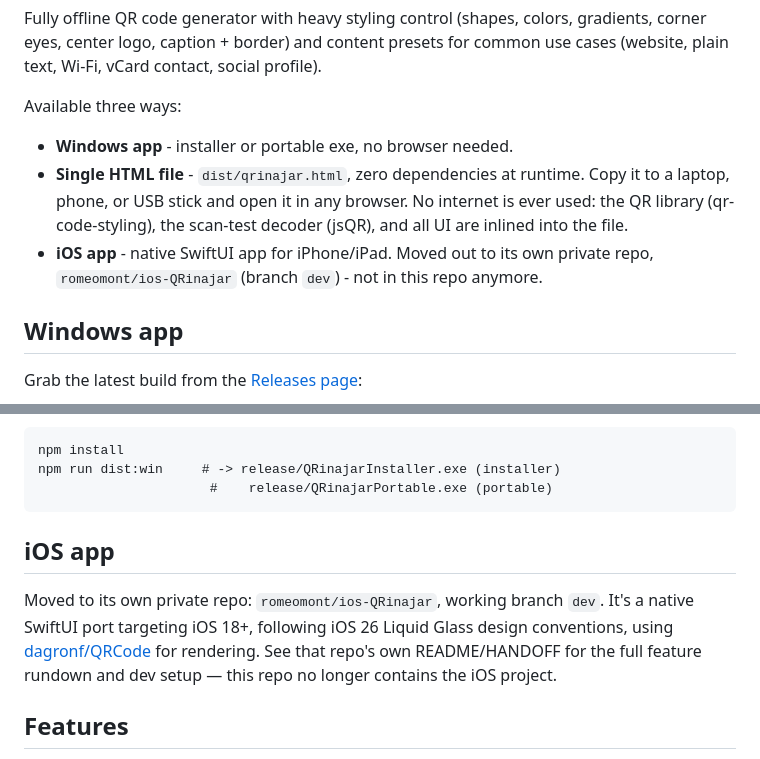
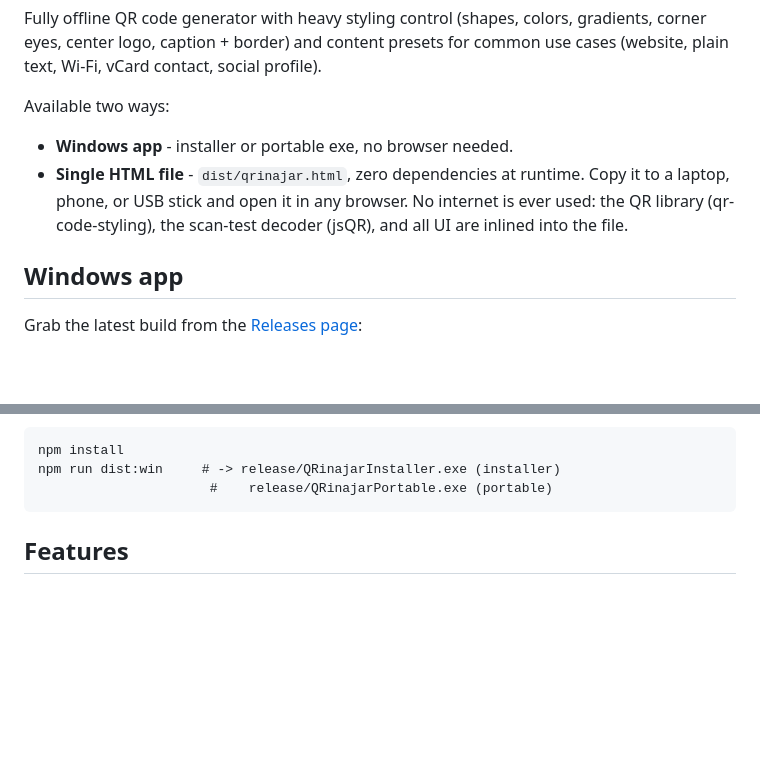
Before and after one commit to romeomont/QRinajar, a Markdown page: README.md, 2 parts joined by grey strips. Rendered like a GitHub page; blank space fills up the shorter version.

Commit message:
Remove iOS app references from README
The public-facing README shouldn't advertise the private ios-QRinajar
repo split-out - this repo now only documents the Windows/HTML products.

Co-Authored-By: Claude Sonnet 5 <noreply@anthropic.com>

````diff
--- a/README.md
+++ b/README.md
@@ -15,16 +15,13 @@ gradients, corner eyes, center logo, caption + border) and content presets
 for common use cases (website, plain text, Wi-Fi, vCard contact, social
 profile).
 
-Available three ways:
+Available two ways:
 
 - **Windows app** - installer or portable exe, no browser needed.
 - **Single HTML file** - `dist/qrinajar.html`, zero dependencies at
   runtime. Copy it to a laptop, phone, or USB stick and open it in any
   browser. No internet is ever used: the QR library (qr-code-styling), the
   scan-test decoder (jsQR), and all UI are inlined into the file.
-- **iOS app** - native SwiftUI app for iPhone/iPad. Moved out to its own
-  private repo, `romeomont/ios-QRinajar` (branch `dev`) - not in this repo
-  anymore.
 
 ## Windows app
 
@@ -56,15 +53,6 @@ npm install
 npm run dist:win     # -> release/QRinajarInstaller.exe (installer)
                       #    release/QRinajarPortable.exe (portable)
 ```
-
-## iOS app
-
-Moved to its own private repo: `romeomont/ios-QRinajar`, working branch
-`dev`. It's a native SwiftUI port targeting iOS 18+, following iOS 26
-Liquid Glass design conventions, using
-[dagronf/QRCode](https://github.com/dagronf/QRCode) for rendering. See
-that repo's own README/HANDOFF for the full feature rundown and dev
-setup — this repo no longer contains the iOS project.
 
 ## Features
 
````
